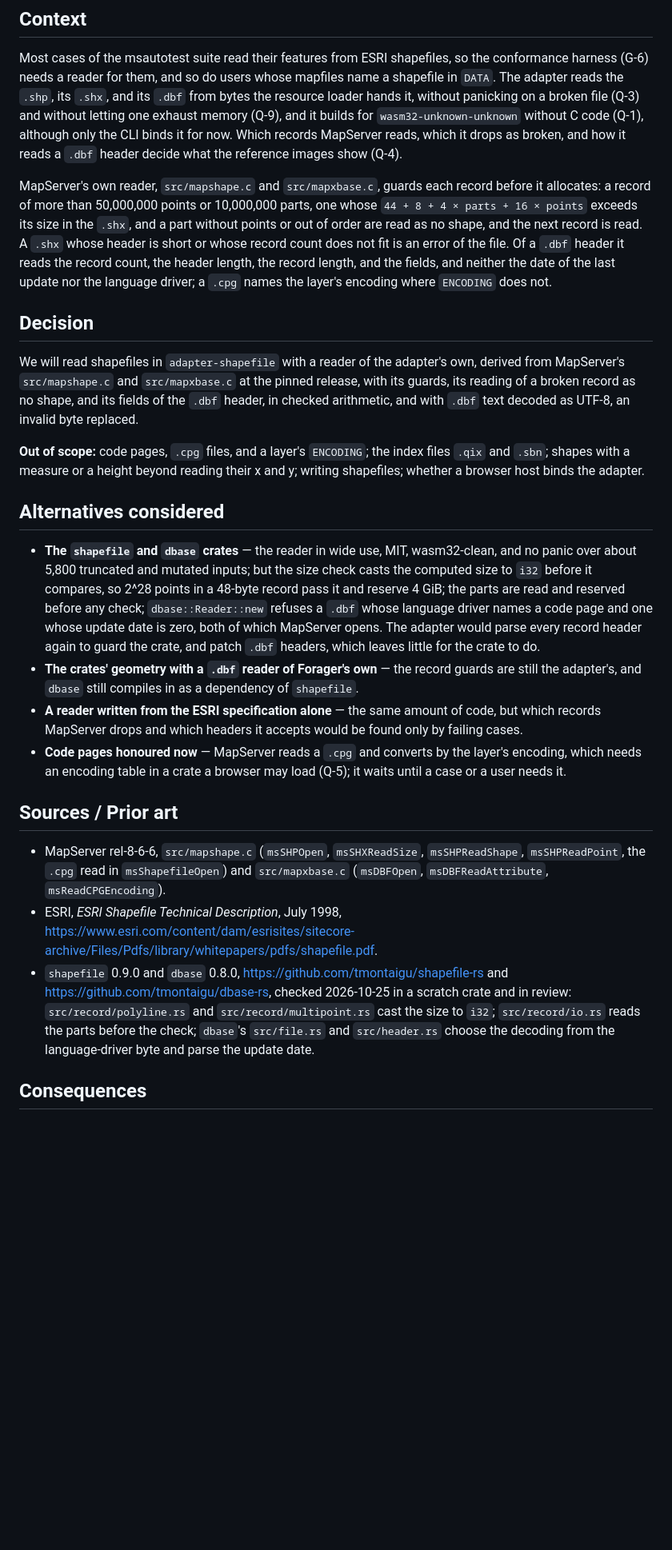
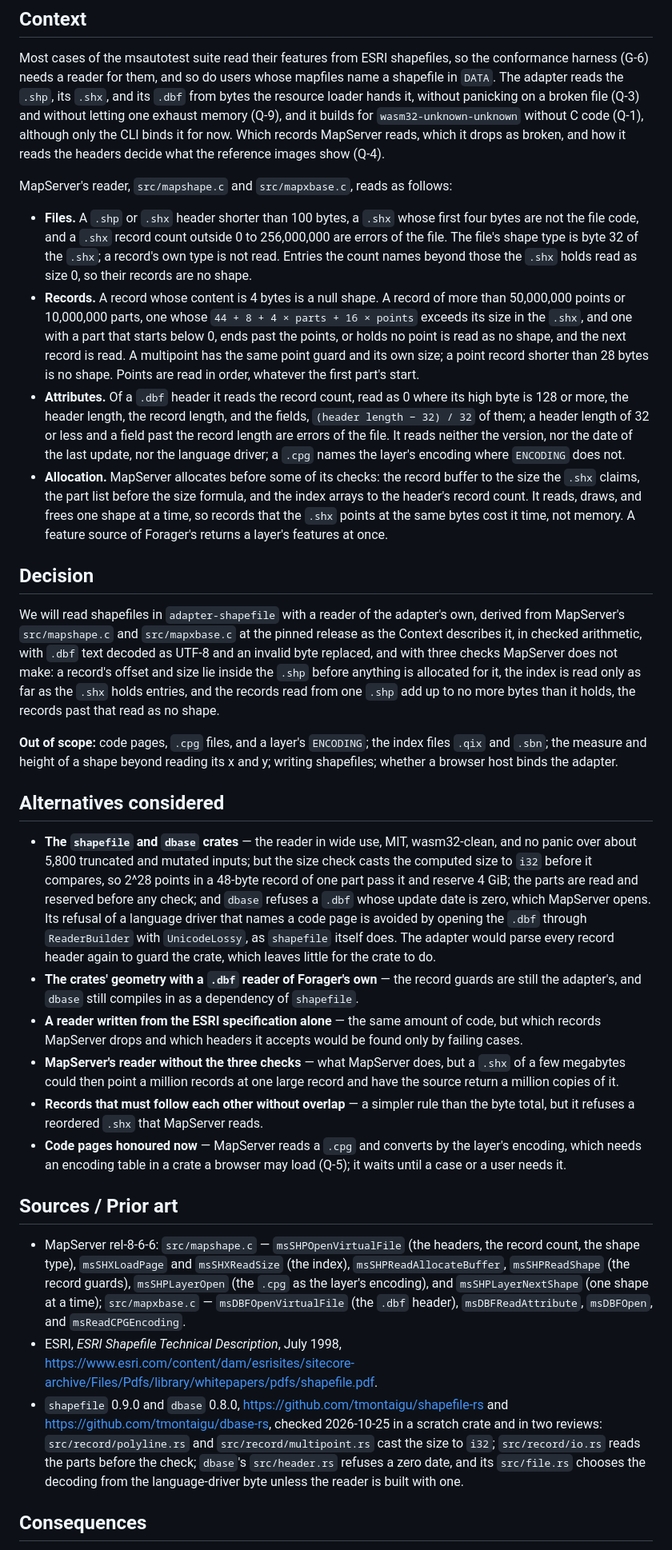
Before and after one commit to hivevm/forager, a Markdown page: docs/adr/0024-shapefile-reader.md, the part around one of its changes. Shown at 80% size. Drawn GitHub-style; blank space fills up the shorter version.

Commit message:
docs(adr): ADR-0024 adds three checks MapServer does not make
The second review found that a .shx can point many records at the same bytes, which MapServer
survives by reading one shape at a time and a feature source does not, and that MapServer
allocates before some of its checks. The reader checks each record's place in the .shp first,
reads the index only as far as the .shx holds it, and caps the bytes read at the .shp's length.
The Context now states MapServer's header errors, shape type, and .dbf reading as the source has
them.

```diff
--- a/docs/adr/0024-shapefile-reader.md
+++ b/docs/adr/0024-shapefile-reader.md
@@ -12,57 +12,84 @@ harness (G-6) needs a reader for them, and so do users whose mapfiles name a sha
 The adapter reads the `.shp`, its `.shx`, and its `.dbf` from bytes the resource loader hands it,
 without panicking on a broken file (Q-3) and without letting one exhaust memory (Q-9), and it
 builds for `wasm32-unknown-unknown` without C code (Q-1), although only the CLI binds it for now.
-Which records MapServer reads, which it drops as broken, and how it reads a `.dbf` header decide
-what the reference images show (Q-4).
+Which records MapServer reads, which it drops as broken, and how it reads the headers decide what
+the reference images show (Q-4).
 
-MapServer's own reader, `src/mapshape.c` and `src/mapxbase.c`, guards each record before it
-allocates: a record of more than 50,000,000 points or 10,000,000 parts, one whose
-`44 + 8 + 4 × parts + 16 × points` exceeds its size in the `.shx`, and a part without points or
-out of order are read as no shape, and the next record is read. A `.shx` whose header is short or
-whose record count does not fit is an error of the file. Of a `.dbf` header it reads the record
-count, the header length, the record length, and the fields, and neither the date of the last
-update nor the language driver; a `.cpg` names the layer's encoding where `ENCODING` does not.
+MapServer's reader, `src/mapshape.c` and `src/mapxbase.c`, reads as follows:
+
+- **Files.** A `.shp` or `.shx` header shorter than 100 bytes, a `.shx` whose first four bytes are
+  not the file code, and a `.shx` record count outside 0 to 256,000,000 are errors of the file.
+  The file's shape type is byte 32 of the `.shx`; a record's own type is not read. Entries the
+  count names beyond those the `.shx` holds read as size 0, so their records are no shape.
+- **Records.** A record whose content is 4 bytes is a null shape. A record of more than
+  50,000,000 points or 10,000,000 parts, one whose `44 + 8 + 4 × parts + 16 × points` exceeds its
+  size in the `.shx`, and one with a part that starts below 0, ends past the points, or holds no
+  point is read as no shape, and the next record is read. A multipoint has the same point guard
+  and its own size; a point record shorter than 28 bytes is no shape. Points are read in order,
+  whatever the first part's start.
+- **Attributes.** Of a `.dbf` header it reads the record count, read as 0 where its high byte is
+  128 or more, the header length, the record length, and the fields, `(header length − 32) / 32`
+  of them; a header length of 32 or less and a field past the record length are errors of the
+  file. It reads neither the version, nor the date of the last update, nor the language driver;
+  a `.cpg` names the layer's encoding where `ENCODING` does not.
+- **Allocation.** MapServer allocates before some of its checks: the record buffer to the size
+  the `.shx` claims, the part list before the size formula, and the index arrays to the header's
+  record count. It reads, draws, and frees one shape at a time, so records that the `.shx` points
+  at the same bytes cost it time, not memory. A feature source of Forager's returns a layer's
+  features at once.
 
 ## Decision
 
 We will read shapefiles in `adapter-shapefile` with a reader of the adapter's own, derived from
-MapServer's `src/mapshape.c` and `src/mapxbase.c` at the pinned release, with its guards, its
-reading of a broken record as no shape, and its fields of the `.dbf` header, in checked
-arithmetic, and with `.dbf` text decoded as UTF-8, an invalid byte replaced.
+MapServer's `src/mapshape.c` and `src/mapxbase.c` at the pinned release as the Context describes
+it, in checked arithmetic, with `.dbf` text decoded as UTF-8 and an invalid byte replaced, and
+with three checks MapServer does not make: a record's offset and size lie inside the `.shp` before
+anything is allocated for it, the index is read only as far as the `.shx` holds entries, and the
+records read from one `.shp` add up to no more bytes than it holds, the records past that read as
+no shape.
 
 **Out of scope:** code pages, `.cpg` files, and a layer's `ENCODING`; the index files `.qix` and
-`.sbn`; shapes with a measure or a height beyond reading their x and y; writing shapefiles;
-whether a browser host binds the adapter.
+`.sbn`; the measure and height of a shape beyond reading its x and y; writing shapefiles; whether a
+browser host binds the adapter.
 
 ## Alternatives considered
 
 - **The `shapefile` and `dbase` crates** — the reader in wide use, MIT, wasm32-clean, and no panic
   over about 5,800 truncated and mutated inputs; but the size check casts the computed size to
-  `i32` before it compares, so 2^28 points in a 48-byte record pass it and reserve 4 GiB; the
-  parts are read and reserved before any check; `dbase::Reader::new` refuses a `.dbf` whose
-  language driver names a code page and one whose update date is zero, both of which MapServer
-  opens. The adapter would parse every record header again to guard the crate, and patch `.dbf`
-  headers, which leaves little for the crate to do.
+  `i32` before it compares, so 2^28 points in a 48-byte record of one part pass it and reserve
+  4 GiB; the parts are read and reserved before any check; and `dbase` refuses a `.dbf` whose
+  update date is zero, which MapServer opens. Its refusal of a language driver that names a code
+  page is avoided by opening the `.dbf` through `ReaderBuilder` with `UnicodeLossy`, as
+  `shapefile` itself does. The adapter would parse every record header again to guard the crate,
+  which leaves little for the crate to do.
 - **The crates' geometry with a `.dbf` reader of Forager's own** — the record guards are still the
   adapter's, and `dbase` still compiles in as a dependency of `shapefile`.
 - **A reader written from the ESRI specification alone** — the same amount of code, but which
   records MapServer drops and which headers it accepts would be found only by failing cases.
+- **MapServer's reader without the three checks** — what MapServer does, but a `.shx` of a few
+  megabytes could then point a million records at one large record and have the source return a
+  million copies of it.
+- **Records that must follow each other without overlap** — a simpler rule than the byte total,
+  but it refuses a reordered `.shx` that MapServer reads.
 - **Code pages honoured now** — MapServer reads a `.cpg` and converts by the layer's encoding, which
   needs an encoding table in a crate a browser may load (Q-5); it waits until a case or a user
   needs it.
 
 ## Sources / Prior art
 
-- MapServer rel-8-6-6, `src/mapshape.c` (`msSHPOpen`, `msSHXReadSize`, `msSHPReadShape`,
-  `msSHPReadPoint`, the `.cpg` read in `msShapefileOpen`) and `src/mapxbase.c` (`msDBFOpen`,
-  `msDBFReadAttribute`, `msReadCPGEncoding`).
+- MapServer rel-8-6-6: `src/mapshape.c` — `msSHPOpenVirtualFile` (the headers, the record count,
+  the shape type), `msSHXLoadPage` and `msSHXReadSize` (the index), `msSHPReadAllocateBuffer`,
+  `msSHPReadShape` (the record guards), `msSHPLayerOpen` (the `.cpg` as the layer's encoding), and
+  `msSHPLayerNextShape` (one shape at a time); `src/mapxbase.c` — `msDBFOpenVirtualFile` (the
+  `.dbf` header), `msDBFReadAttribute`, `msDBFOpen`, and `msReadCPGEncoding`.
 - ESRI, *ESRI Shapefile Technical Description*, July 1998,
   <https://www.esri.com/content/dam/esrisites/sitecore-archive/Files/Pdfs/library/whitepapers/pdfs/shapefile.pdf>.
 - `shapefile` 0.9.0 and `dbase` 0.8.0, <https://github.com/tmontaigu/shapefile-rs> and
-  <https://github.com/tmontaigu/dbase-rs>, checked 2026-10-25 in a scratch crate and in review:
-  `src/record/polyline.rs` and `src/record/multipoint.rs` cast the size to `i32`;
-  `src/record/io.rs` reads the parts before the check; `dbase`'s `src/file.rs` and `src/header.rs`
-  choose the decoding from the language-driver byte and parse the update date.
+  <https://github.com/tmontaigu/dbase-rs>, checked 2026-10-25 in a scratch crate and in two
+  reviews: `src/record/polyline.rs` and `src/record/multipoint.rs` cast the size to `i32`;
+  `src/record/io.rs` reads the parts before the check; `dbase`'s `src/header.rs` refuses a zero
+  date, and its `src/file.rs` chooses the decoding from the language-driver byte unless the
+  reader is built with one.
 
 ## Consequences
 
```
Also changed, not shown: other parts of docs/adr/0024-shapefile-reader.md (+13 -7 lines), 1 other file.
